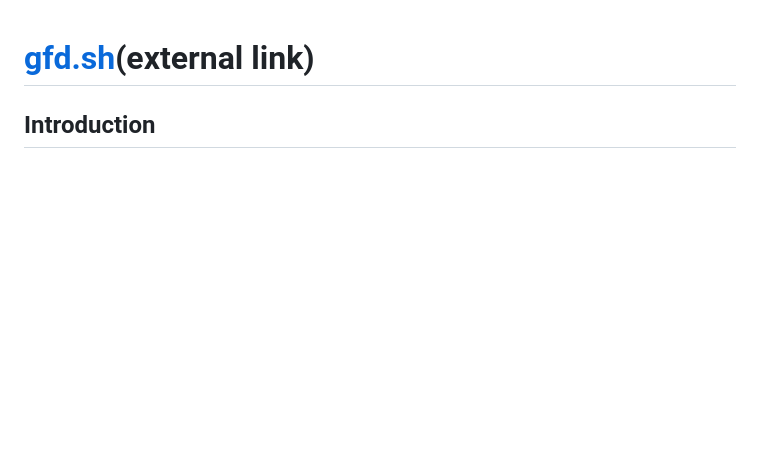
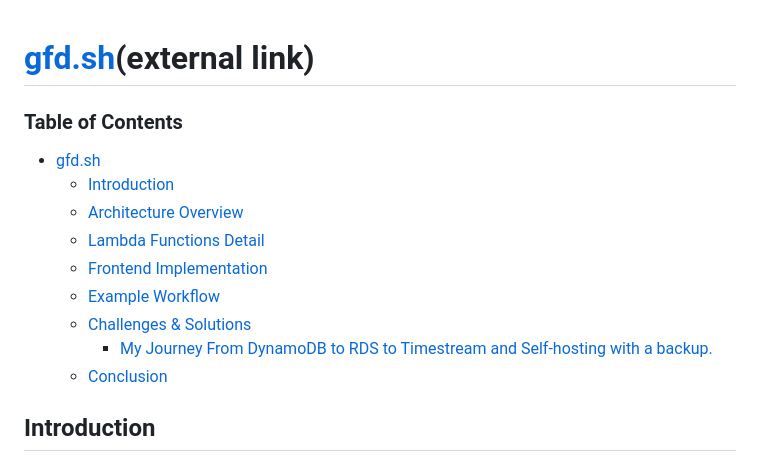
Before and after one commit to NolieRavioli/AWS-RESTful-backend, a Markdown page: gfd.sh/README.md, the part around the change. GitHub-like rendering; blank space fills up the shorter version.

```diff
--- a/gfd.sh/README.md
+++ b/gfd.sh/README.md
@@ -1,4 +1,15 @@
 # [gfd.sh](https://gfd.sh/)(external link)
+
+### Table of Contents
+- [gfd.sh](#gfdsh-external-link)
+  - [Introduction](#introduction)
+  - [Architecture Overview](#architecture-overview)
+  - [Lambda Functions Detail](#lambda-functions-detail)
+  - [Frontend Implementation](#frontend-implementation)
+  - [Example Workflow](#example-workflow)
+  - [Challenges & Solutions](#challenges--solutions)
+    - [My Journey From DynamoDB to RDS to Timestream and Self-hosting with a backup.](#my-journey-from-dynamodb-to-rds-to-timestream-and-self-hosting-with-a-backup)
+  - [Conclusion](#conclusion)
 
 ## Introduction
 
```
